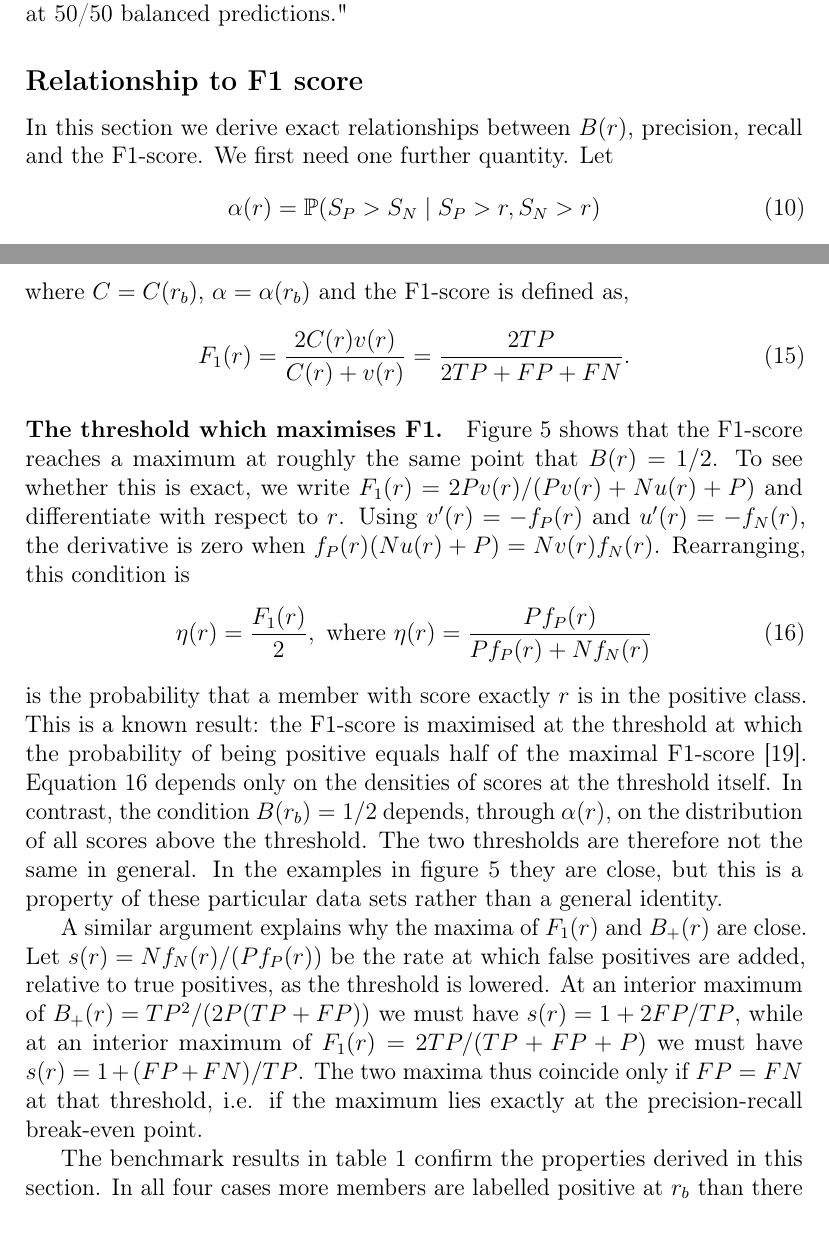
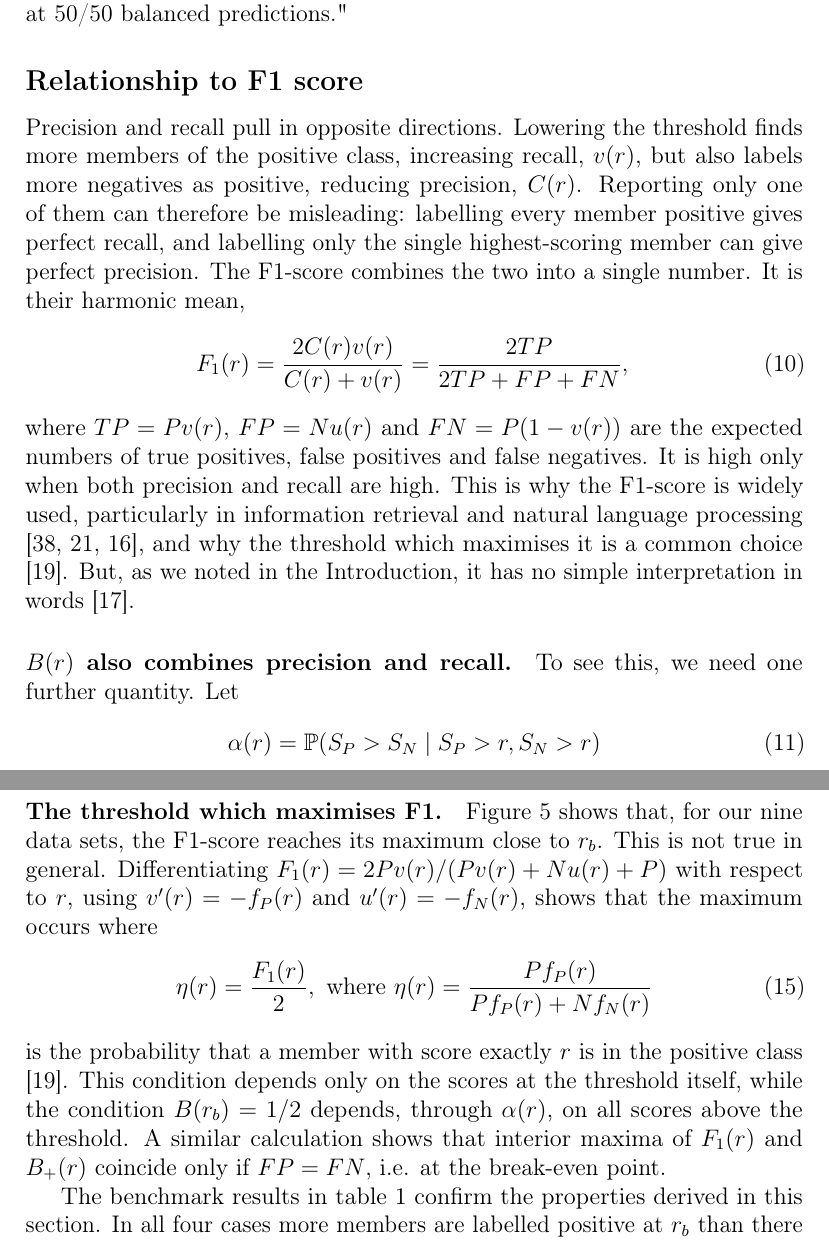
Before and after one commit to soccermatics/ABC, a LaTeX paper (Article/ABC.tex): two parts of pages 15 and 19 of 29 before the commit and two parts of pages 15 and 19 of 28 after it, joined at a grey line, cut so that both start at the same text. Compiled offline with pdfLaTeX.

Commit message:
Rewrite Relationship to F1 score: F1, then B as a combination, then the relationship
Co-Authored-By: Claude Opus 5.5 <noreply@anthropic.com>

```diff
--- a/Article/ABC.tex
+++ b/Article/ABC.tex
@@ -261,7 +261,13 @@ Figure \ref{fig:balance} shows $C(r)$ (black line) plotted against $r$ for our n
 
 \label{sec:others}
 
-In this section we derive exact relationships between $B(r)$, precision, recall and the F1-score. We first need one further quantity. Let
+Precision and recall pull in opposite directions. Lowering the threshold finds more members of the positive class, increasing recall, $v(r)$, but also labels more negatives as positive, reducing precision, $C(r)$. Reporting only one of them can therefore be misleading: labelling every member positive gives perfect recall, and labelling only the single highest-scoring member can give perfect precision. The F1-score combines the two into a single number. It is their harmonic mean,
+\begin{equation}
+F_1(r) =  \frac{2 C(r) v(r)}{C(r) + v(r)} = \frac{2 TP}{2 TP + FP + FN} ,  \label{eq:F1}
+\end{equation}
+where $TP = P v(r)$, $FP = N u(r)$ and $FN = P (1 - v(r))$ are the expected numbers of true positives, false positives and false negatives. It is high only when both precision and recall are high. This is why the F1-score is widely used, particularly in information retrieval and natural language processing \cite{chinchor1993muc, manning2008introduction, sasaki2007truth}, and why the threshold which maximises it is a common choice \cite{lipton2014optimal}. But, as we noted in the Introduction, it has no simple interpretation in words \cite{hand2018note}.
+
+\paragraph{$B(r)$ also combines precision and recall.} To see this, we need one further quantity. Let
 \begin{equation}
 \alpha(r) = \prob(S_P > S_N \mid S_P > r, S_N > r)  \label{eq:alpha}
 \end{equation}
@@ -301,15 +293,11 @@ v(r_b) = \frac{1}{1 + (2\alpha-1)(1-C)} \mbox{ and } F_1(r_b) = \frac{2C}{1 + C
-where $C=C(r_b)$, $\alpha=\alpha(r_b)$ and the F1-score is defined as,
-\begin{equation}
-F_1(r) =  \frac{2 C(r) v(r)}{C(r) + v(r)} = \frac{2 TP}{2 TP + FP + FN} .  \label{eq:F1}
+v(r_b) = \frac{1}{1 + (2\alpha-1)(1-C)} \mbox{ and } F_1(r_b) = \frac{2C}{1 + C + (2\alpha-1) C (1-C)} .  \label{eq:F1atrb}
 \end{equation}
 
-\paragraph{The threshold which maximises F1.} Figure \ref{fig:Bplot2} shows that the F1-score reaches a maximum at roughly the same point that $B(r)=1/2$. To see whether this is exact, we write $F_1(r) = 2 P v(r) / (P v(r) + N u(r) + P)$ and differentiate with respect to $r$. Using $v'(r) = -f_P(r)$ and $u'(r) = -f_N(r)$, the derivative is zero when $f_P(r) (N u(r) + P) = N v(r) f_N(r)$. Rearranging, this condition is
+\paragraph{The threshold which maximises F1.} Figure \ref{fig:Bplot2} shows that, for our nine data sets, the F1-score reaches its maximum close to $r_b$. This is not true in general. Differentiating $F_1(r) = 2 P v(r) / (P v(r) + N u(r) + P)$ with respect to $r$, using $v'(r) = -f_P(r)$ and $u'(r) = -f_N(r)$, shows that the maximum occurs where
 \begin{equation}
 \eta(r) = \frac{F_1(r)}{2}, \mbox{ where } \eta(r) = \frac{P f_P(r)}{P f_P(r) + N f_N(r)}  \label{eq:F1max}
 \end{equation}
-is the probability that a member with score exactly $r$ is in the positive class. This is a known result: the F1-score is maximised at the threshold at which the probability of being positive equals half of the maximal F1-score \cite{lipton2014optimal}. Equation \ref{eq:F1max} depends only on the densities of scores at the threshold itself. In contrast, the condition $B(r_b) = 1/2$ depends, through $\alpha(r)$, on the distribution of all scores above the threshold. The two thresholds are therefore not the same in general. In the examples in figure \ref{fig:Bplot2} they are close, but this is a property of these particular data sets rather than a general identity.
-
-A similar argument explains why the maxima of $F_1(r)$ and $B_+(r)$ are close. Let $s(r) = N f_N(r) / (P f_P(r))$ be the rate at which false positives are added, relative to true positives, as the threshold is lowered. At an interior maximum of $B_+(r) = TP^2/(2P(TP+FP))$ we must have $s(r) = 1 + 2FP/TP$, while at an interior maximum of $F_1(r) = 2TP/(TP+FP+P)$ we must have $s(r) = 1 + (FP+FN)/TP$. The two maxima thus coincide only if $FP = FN$ at that threshold, i.e. if the maximum lies exactly at the precision-recall break-even point.
+is the probability that a member with score exactly $r$ is in the positive class \cite{lipton2014optimal}. This condition depends only on the scores at the threshold itself, while the condition $B(r_b)=1/2$ depends, through $\alpha(r)$, on all scores above the threshold. A similar calculation shows that interior maxima of $F_1(r)$ and $B_+(r)$ coincide only if $FP = FN$, i.e. at the break-even point.
 
 The benchmark results in table \ref{tab:benchmarks} confirm the properties derived in this section. In all four cases more members are labelled positive at $r_b$ than there are members of the positive class, so that recall is larger than precision and $C(r_b)$ is below the precision at the break-even point. For logistic regression on the Mammography data, twice as many regions are labelled positive as there are positives. The ratio $FN/FP$ agreed with $(2\alpha(r_b)-1)C(r_b)$ (equation \ref{eq:FNFP}) to within $0.006$ in all four cases. On the Adult data, the F1-score at $r_b$ is within 0.005 of its maximum, but on the Mammography data it is 0.11--0.13 lower, illustrating that the indistinguishability threshold and the F1-optimal threshold need not coincide.
 
```
Also changed, not shown: Article/ABC.bbl, Article/ABC.pdf, Article/ABC.tex (26 more changed lines), 1 other file.
